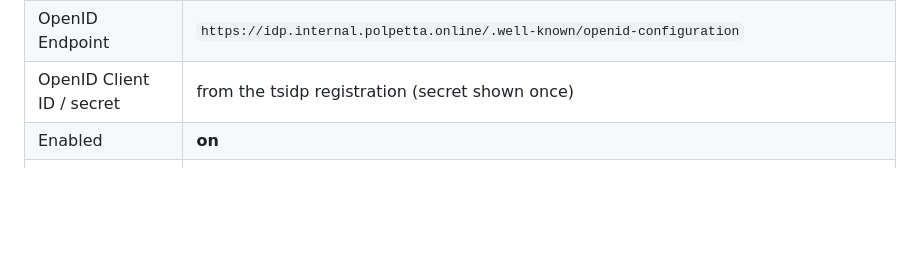
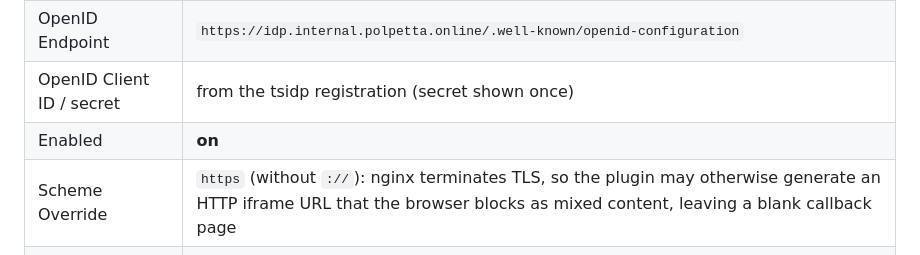
Before and after one commit to billy4479/nix, a Markdown page: docs/deployments/tsidp-jellyfin.md, the part around the change. Drawn GitHub-style; blank space fills up the shorter version.

Commit message:
docs: prevent Jellyfin SSO mixed-content hangs

```diff
--- a/docs/deployments/tsidp-jellyfin.md
+++ b/docs/deployments/tsidp-jellyfin.md
@@ -57,6 +57,7 @@ Defaults are fine unless noted:
 | OpenID Endpoint | `https://idp.internal.polpetta.online/.well-known/openid-configuration` |
 | OpenID Client ID / secret | from the tsidp registration (secret shown once) |
 | Enabled | **on** |
+| Scheme Override | `https` (without `://`): nginx terminates TLS, so the plugin may otherwise generate an HTTP iframe URL that the browser blocks as mixed content, leaving a blank callback page |
 | Enable Authorization by Plugin | **off** — with this off the plugin never touches permissions: `jack` stays admin, existing users keep their access, and auto-created users get Jellyfin's defaults (non-admin, all libraries, playback enabled). If it were on, every SSO login would demote users unless roles match, and tsidp has no roles to offer |
 | Roles / AdminRoles / Role Claim | empty — empty `Roles` is what lets every tailnet identity pass the login gate |
 | Request Additional Scopes | `email` (one line; the field is required — the plugin always sends `openid profile` itself, which covers every claim used) |
```
